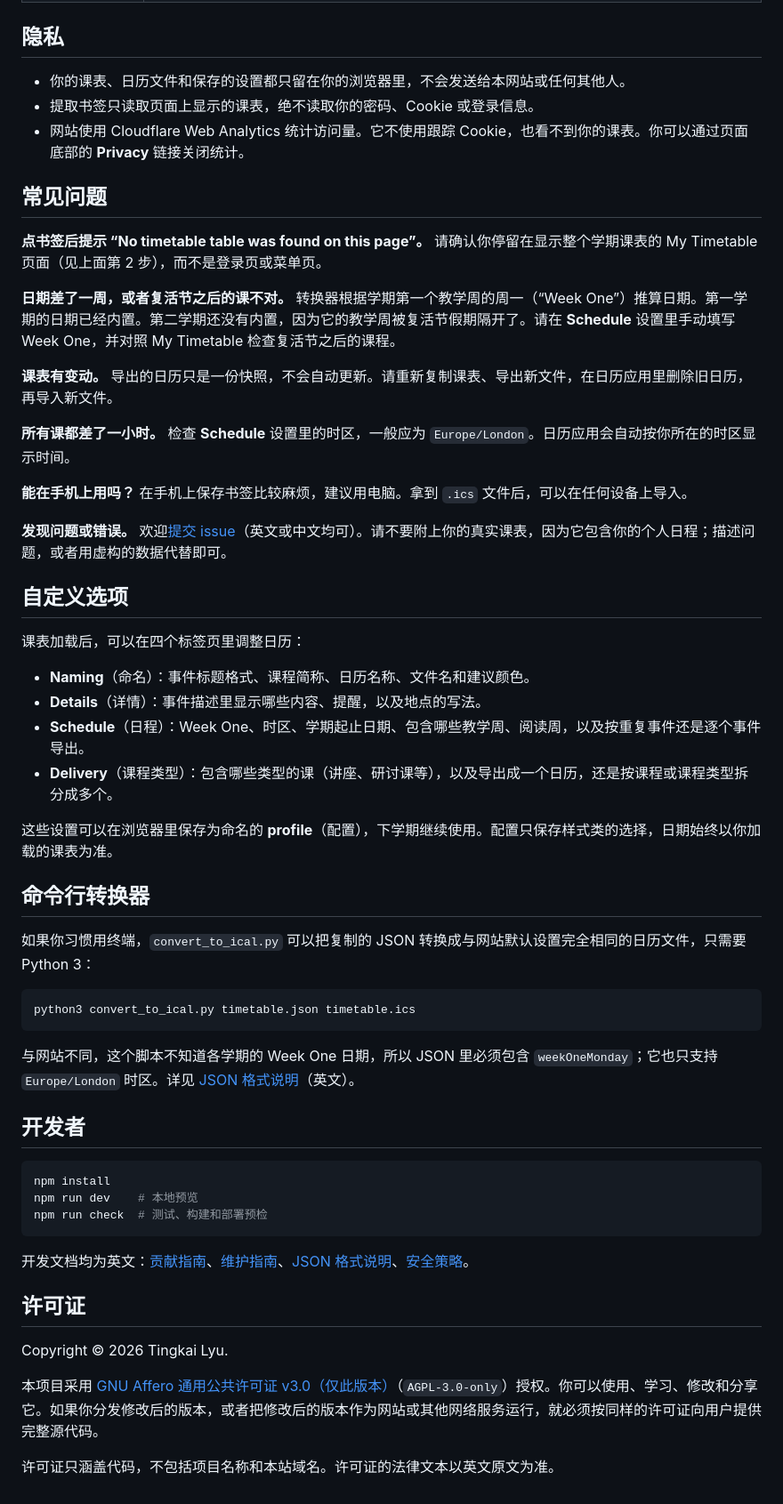
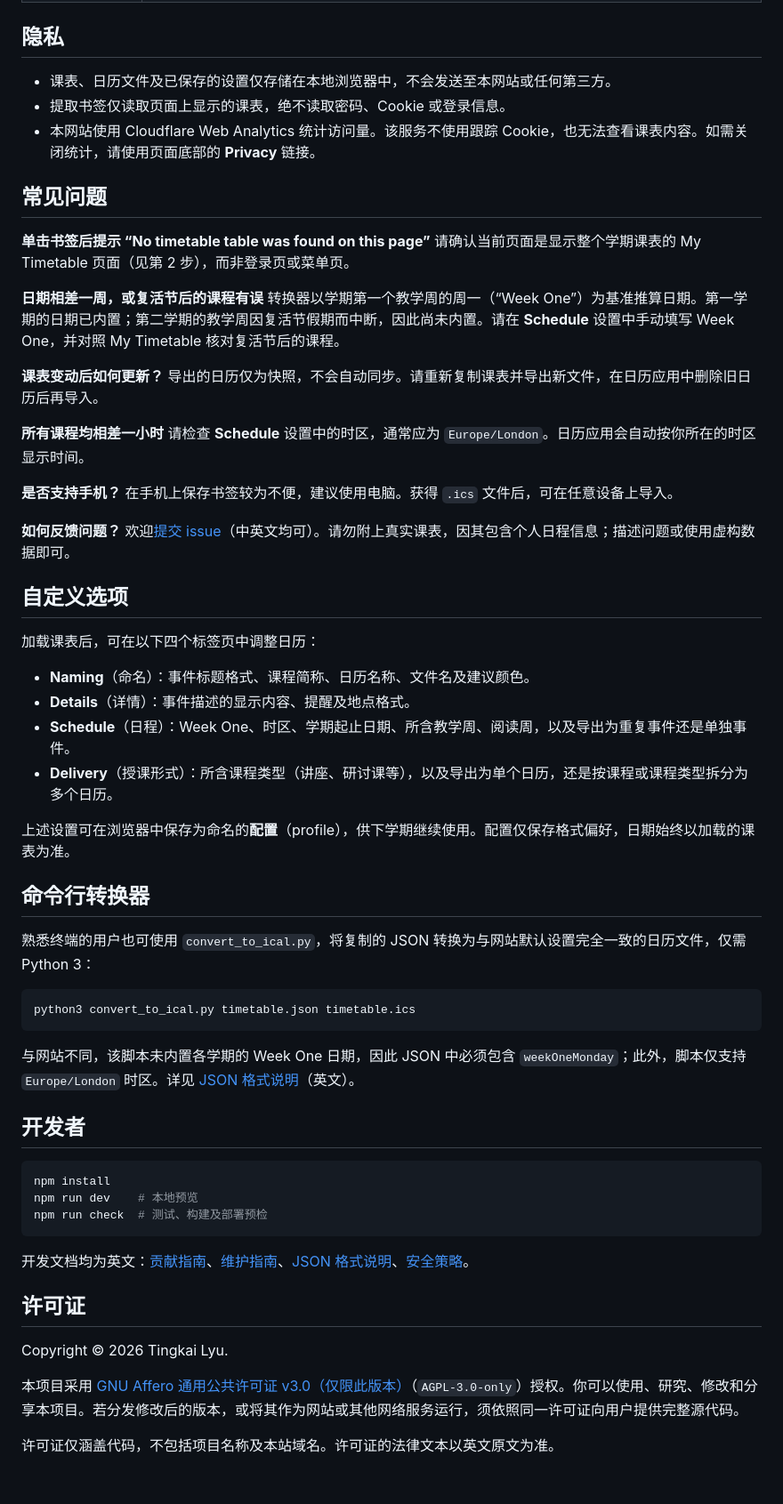
Before and after one commit to GeniusLv2006/uol-timetables, a Markdown page: README.zh-CN.md, the part around one of its changes. Shown at 89% size. Rendered like a GitHub page.

Commit message:
docs(readme): polish the Simplified Chinese wording (#19)
Use a consistent neutral written register, standard UI verbs, and more precise phrasing. Content and structure are unchanged.

````diff
--- a/README.zh-CN.md
+++ b/README.zh-CN.md
@@ -62,57 +62,57 @@
 
 ## 隐私
 
-- 你的课表、日历文件和保存的设置都只留在你的浏览器里，不会发送给本网站或任何其他人。
-- 提取书签只读取页面上显示的课表，绝不读取你的密码、Cookie 或登录信息。
-- 网站使用 Cloudflare Web Analytics 统计访问量。它不使用跟踪 Cookie，也看不到你的课表。你可以通过页面底部的 **Privacy** 链接关闭统计。
+- 课表、日历文件及已保存的设置仅存储在本地浏览器中，不会发送至本网站或任何第三方。
+- 提取书签仅读取页面上显示的课表，绝不读取密码、Cookie 或登录信息。
+- 本网站使用 Cloudflare Web Analytics 统计访问量。该服务不使用跟踪 Cookie，也无法查看课表内容。如需关闭统计，请使用页面底部的 **Privacy** 链接。
 
 ## 常见问题
 
-**点书签后提示 “No timetable table was found on this page”。**
-请确认你停留在显示整个学期课表的 My Timetable 页面（见上面第 2 步），而不是登录页或菜单页。
+**单击书签后提示 “No timetable table was found on this page”**
+请确认当前页面是显示整个学期课表的 My Timetable 页面（见第 2 步），而非登录页或菜单页。
 
-**日期差了一周，或者复活节之后的课不对。**
-转换器根据学期第一个教学周的周一（“Week One”）推算日期。第一学期的日期已经内置。第二学期还没有内置，因为它的教学周被复活节假期隔开了。请在 **Schedule** 设置里手动填写 Week One，并对照 My Timetable 检查复活节之后的课程。
+**日期相差一周，或复活节后的课程有误**
+转换器以学期第一个教学周的周一（“Week One”）为基准推算日期。第一学期的日期已内置；第二学期的教学周因复活节假期而中断，因此尚未内置。请在 **Schedule** 设置中手动填写 Week One，并对照 My Timetable 核对复活节后的课程。
 
-**课表有变动。**
-导出的日历只是一份快照，不会自动更新。请重新复制课表、导出新文件，在日历应用里删除旧日历，再导入新文件。
+**课表变动后如何更新？**
+导出的日历仅为快照，不会自动同步。请重新复制课表并导出新文件，在日历应用中删除旧日历后再导入。
 
-**所有课都差了一小时。**
-检查 **Schedule** 设置里的时区，一般应为 `Europe/London`。日历应用会自动按你所在的时区显示时间。
+**所有课程均相差一小时**
+请检查 **Schedule** 设置中的时区，通常应为 `Europe/London`。日历应用会自动按你所在的时区显示时间。
 
-**能在手机上用吗？**
-在手机上保存书签比较麻烦，建议用电脑。拿到 `.ics` 文件后，可以在任何设备上导入。
+**是否支持手机？**
+在手机上保存书签较为不便，建议使用电脑。获得 `.ics` 文件后，可在任意设备上导入。
 
-**发现问题或错误。**
-欢迎[提交 issue](https://github.com/GeniusLv2006/uol-timetables/issues/new/choose)（英文或中文均可）。请不要附上你的真实课表，因为它包含你的个人日程；描述问题，或者用虚构的数据代替即可。
+**如何反馈问题？**
+欢迎[提交 issue](https://github.com/GeniusLv2006/uol-timetables/issues/new/choose)（中英文均可）。请勿附上真实课表，因其包含个人日程信息；描述问题或使用虚构数据即可。
 
 ## 自定义选项
 
-课表加载后，可以在四个标签页里调整日历：
+加载课表后，可在以下四个标签页中调整日历：
 
-- **Naming**（命名）：事件标题格式、课程简称、日历名称、文件名和建议颜色。
-- **Details**（详情）：事件描述里显示哪些内容、提醒，以及地点的写法。
-- **Schedule**（日程）：Week One、时区、学期起止日期、包含哪些教学周、阅读周，以及按重复事件还是逐个事件导出。
-- **Delivery**（课程类型）：包含哪些类型的课（讲座、研讨课等），以及导出成一个日历，还是按课程或课程类型拆分成多个。
+- **Naming**（命名）：事件标题格式、课程简称、日历名称、文件名及建议颜色。
+- **Details**（详情）：事件描述的显示内容、提醒及地点格式。
+- **Schedule**（日程）：Week One、时区、学期起止日期、所含教学周、阅读周，以及导出为重复事件还是单独事件。
+- **Delivery**（授课形式）：所含课程类型（讲座、研讨课等），以及导出为单个日历，还是按课程或课程类型拆分为多个日历。
 
-这些设置可以在浏览器里保存为命名的 **profile**（配置），下学期继续使用。配置只保存样式类的选择，日期始终以你加载的课表为准。
+上述设置可在浏览器中保存为命名的**配置**（profile），供下学期继续使用。配置仅保存格式偏好，日期始终以加载的课表为准。
 
 ## 命令行转换器
 
-如果你习惯用终端，`convert_to_ical.py` 可以把复制的 JSON 转换成与网站默认设置完全相同的日历文件，只需要 Python 3：
+熟悉终端的用户也可使用 `convert_to_ical.py`，将复制的 JSON 转换为与网站默认设置完全一致的日历文件，仅需 Python 3：
 
 ```bash
 python3 convert_to_ical.py timetable.json timetable.ics
 ```
 
-与网站不同，这个脚本不知道各学期的 Week One 日期，所以 JSON 里必须包含 `weekOneMonday`；它也只支持 `Europe/London` 时区。详见 [JSON 格式说明](docs/timetable-json.md)（英文）。
+与网站不同，该脚本未内置各学期的 Week One 日期，因此 JSON 中必须包含 `weekOneMonday`；此外，脚本仅支持 `Europe/London` 时区。详见 [JSON 格式说明](docs/timetable-json.md)（英文）。
 
 ## 开发者
 
 ```bash
 npm install
 npm run dev    # 本地预览
-npm run check  # 测试、构建和部署预检
+npm run check  # 测试、构建及部署预检
 ```
 
 开发文档均为英文：[贡献指南](CONTRIBUTING.md)、[维护指南](docs/MAINTAINING.md)、[JSON 格式说明](docs/timetable-json.md)、[安全策略](SECURITY.md)。
@@ -121,6 +121,6 @@ npm run check  # 测试、构建和部署预检
 
 Copyright © 2026 Tingkai Lyu.
 
-本项目采用 [GNU Affero 通用公共许可证 v3.0（仅此版本）](LICENSE)（`AGPL-3.0-only`）授权。你可以使用、学习、修改和分享它。如果你分发修改后的版本，或者把修改后的版本作为网站或其他网络服务运行，就必须按同样的许可证向用户提供完整源代码。
+本项目采用 [GNU Affero 通用公共许可证 v3.0（仅限此版本）](LICENSE)（`AGPL-3.0-only`）授权。你可以使用、研究、修改和分享本项目。若分发修改后的版本，或将其作为网站或其他网络服务运行，须依照同一许可证向用户提供完整源代码。
 
-许可证只涵盖代码，不包括项目名称和本站域名。许可证的法律文本以英文原文为准。
+许可证仅涵盖代码，不包括项目名称及本站域名。许可证的法律文本以英文原文为准。
````
Also changed, not shown: other parts of README.zh-CN.md (+21 -21 lines).
